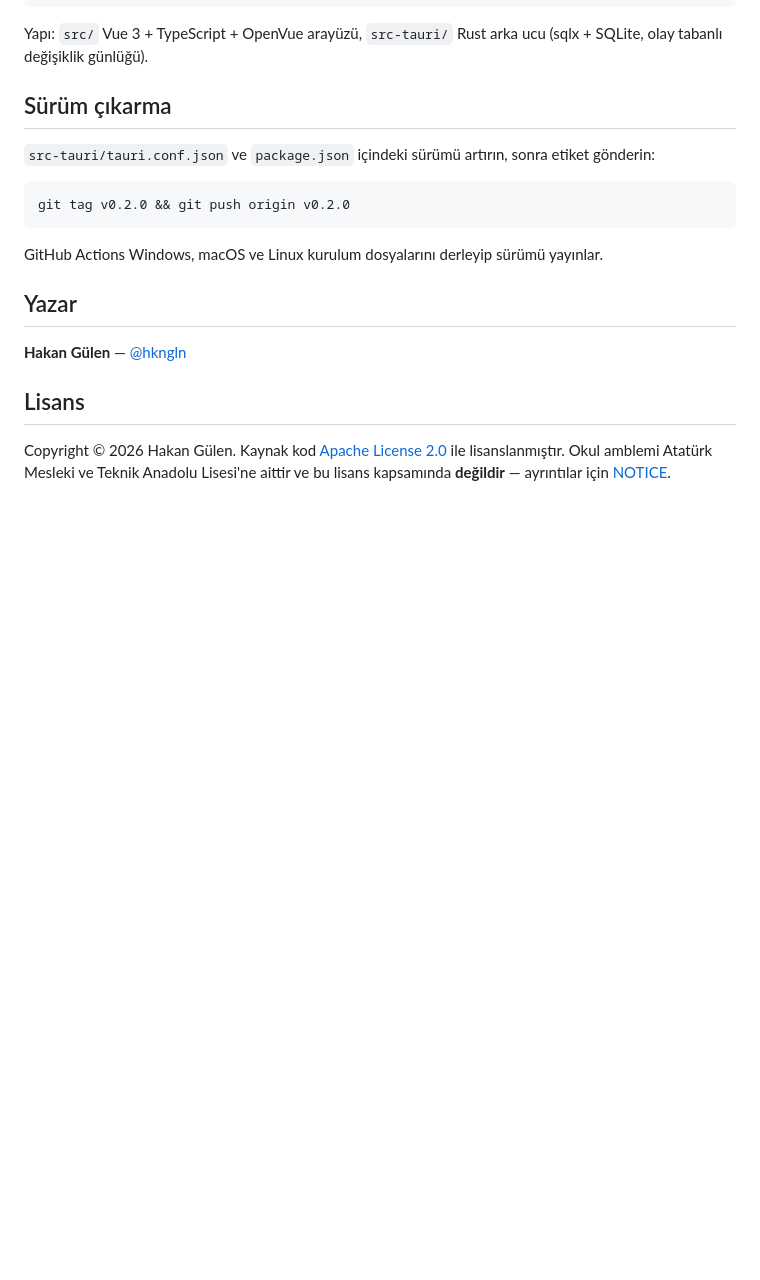
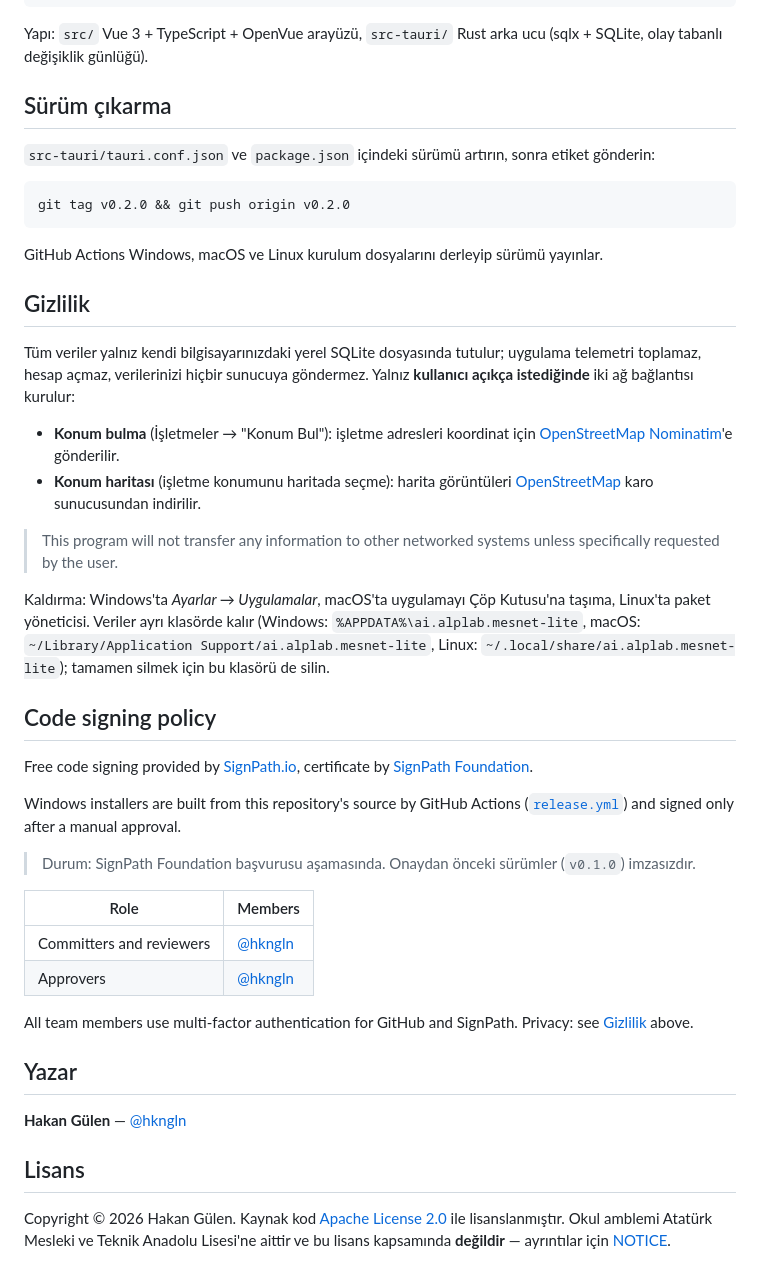
Before and after one commit to Ataturk-MTAL/mesnet-lite, a Markdown page: README.md, the part around the change. GitHub-like rendering; blank space fills up the shorter version.

Commit message:
docs: add a privacy section and a code signing policy to the README
The privacy section says data stays local and lists the only two
network calls, both made on request: Nominatim for address lookups and
OpenStreetMap map tiles. It also covers uninstalling and where the data
lives. The code signing policy uses the wording and roles SignPath
Foundation requires, and notes that the application is still pending,
so v0.1.0 is unsigned.

```diff
--- a/README.md
+++ b/README.md
@@ -62,6 +62,32 @@ git tag v0.2.0 && git push origin v0.2.0
 
 GitHub Actions Windows, macOS ve Linux kurulum dosyalarını derleyip sürümü yayınlar.
 
+## Gizlilik
+
+Tüm veriler yalnız kendi bilgisayarınızdaki yerel SQLite dosyasında tutulur; uygulama telemetri toplamaz, hesap açmaz, verilerinizi hiçbir sunucuya göndermez. Yalnız **kullanıcı açıkça istediğinde** iki ağ bağlantısı kurulur:
+
+- **Konum bulma** (İşletmeler → "Konum Bul"): işletme adresleri koordinat için [OpenStreetMap Nominatim](https://nominatim.org/)'e gönderilir.
+- **Konum haritası** (işletme konumunu haritada seçme): harita görüntüleri [OpenStreetMap](https://www.openstreetmap.org/) karo sunucusundan indirilir.
+
+> This program will not transfer any information to other networked systems unless specifically requested by the user.
+
+Kaldırma: Windows'ta *Ayarlar → Uygulamalar*, macOS'ta uygulamayı Çöp Kutusu'na taşıma, Linux'ta paket yöneticisi. Veriler ayrı klasörde kalır (Windows: `%APPDATA%\ai.alplab.mesnet-lite`, macOS: `~/Library/Application Support/ai.alplab.mesnet-lite`, Linux: `~/.local/share/ai.alplab.mesnet-lite`); tamamen silmek için bu klasörü de silin.
+
+## Code signing policy
+
+Free code signing provided by [SignPath.io](https://about.signpath.io/), certificate by [SignPath Foundation](https://signpath.org/).
+
+Windows installers are built from this repository's source by GitHub Actions ([`release.yml`](.github/workflows/release.yml)) and signed only after a manual approval.
+
+> Durum: SignPath Foundation başvurusu aşamasında. Onaydan önceki sürümler (`v0.1.0`) imzasızdır.
+
+| Role | Members |
+|---|---|
+| Committers and reviewers | [@hkngln](https://github.com/hkngln) |
+| Approvers | [@hkngln](https://github.com/hkngln) |
+
+All team members use multi-factor authentication for GitHub and SignPath. Privacy: see [Gizlilik](#gizlilik) above.
+
 ## Yazar
 
 **Hakan Gülen** — [@hkngln](https://github.com/hkngln)
```
